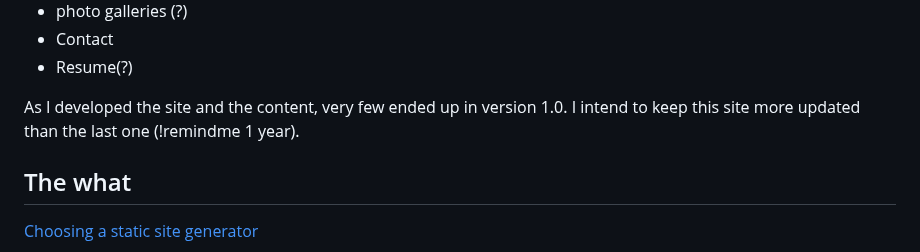
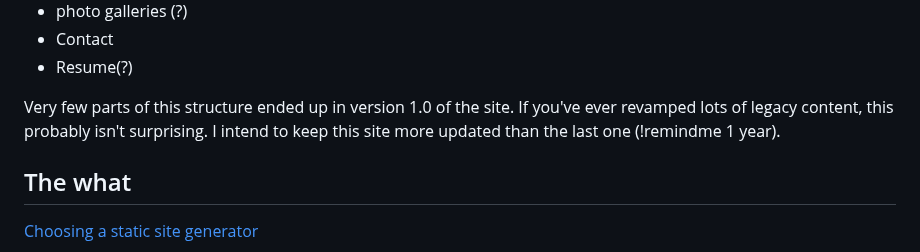
Before and after one commit to emdashdrupal/11ty-working, a Markdown page: content/static-site-transformation/why.md, the part around the change. Rendered like a GitHub page.

```diff
--- a/content/static-site-transformation/why.md
+++ b/content/static-site-transformation/why.md
@@ -61,7 +61,7 @@ Here are my initial structure thoughts that changed as I built things out:
 - Contact
 - Resume(?)
 
-As I developed the site and the content, very few ended up in version 1.0. I intend to keep this site more updated than the last one (!remindme 1 year).
+Very few parts of this structure ended up in version 1.0 of the site. If you've ever revamped lots of legacy content, this probably isn't surprising. I intend to keep this site more updated than the last one (!remindme 1 year).
 
 ## The what
 
```
Also changed, not shown: content/static-site-transformation/choosing-static-site-generator.md (+9 -9 lines).
